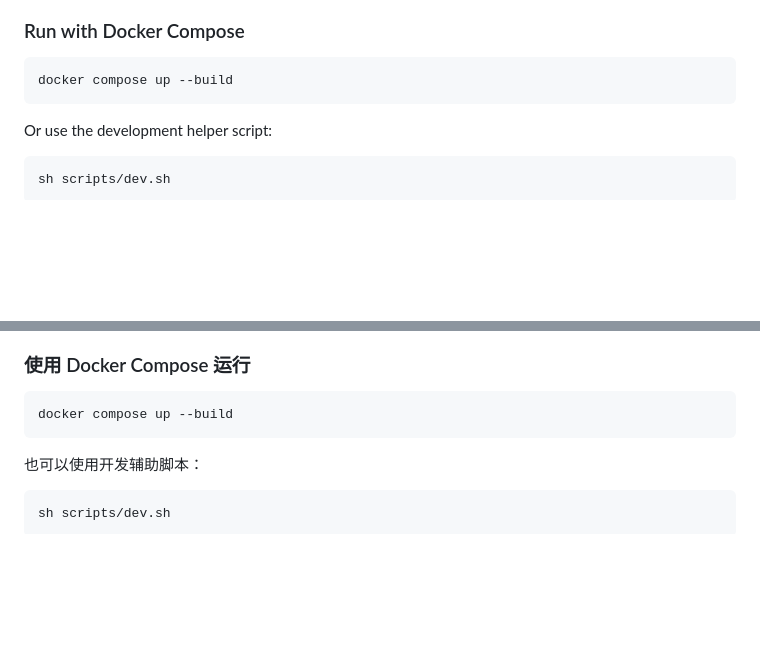
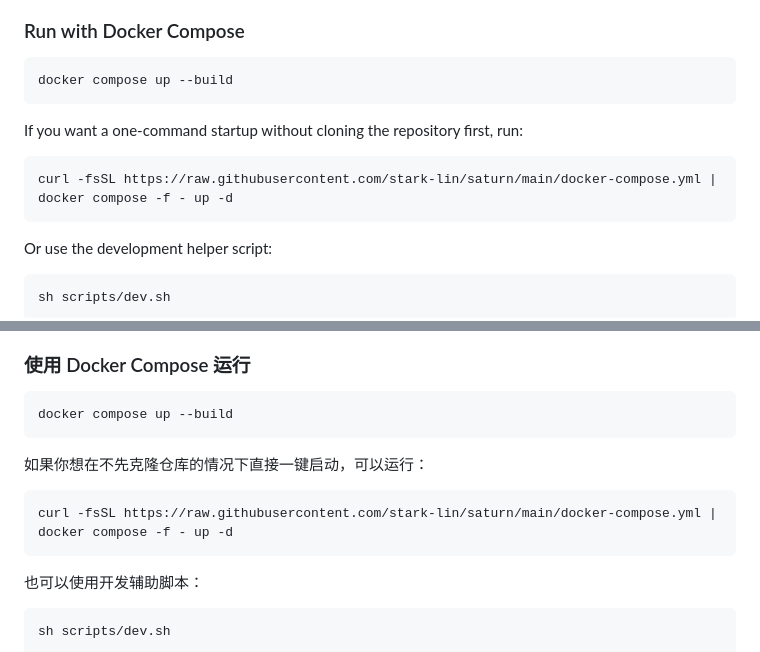
Before and after one commit to stark-lin/saturn, a Markdown page: README.md, 2 parts joined by grey strips. GitHub-like rendering; blank space fills up the shorter version.

````diff
--- a/README.md
+++ b/README.md
@@ -129,6 +129,12 @@ scripts/                 development helper scripts
 
 ```sh
 docker compose up --build
+```
+
+If you want a one-command startup without cloning the repository first, run:
+
+```sh
+curl -fsSL https://raw.githubusercontent.com/stark-lin/saturn/main/docker-compose.yml | docker compose -f - up -d
 ```
 
 Or use the development helper script:
@@ -485,6 +491,12 @@ scripts/                 development helper scripts
 docker compose up --build
 ```
 
+如果你想在不先克隆仓库的情况下直接一键启动，可以运行：
+
+```sh
+curl -fsSL https://raw.githubusercontent.com/stark-lin/saturn/main/docker-compose.yml | docker compose -f - up -d
+```
+
 也可以使用开发辅助脚本：
 
 ```sh
````
